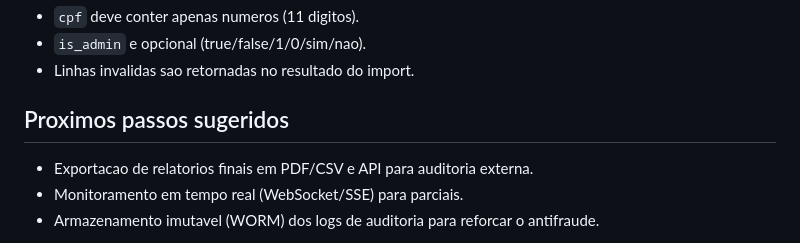
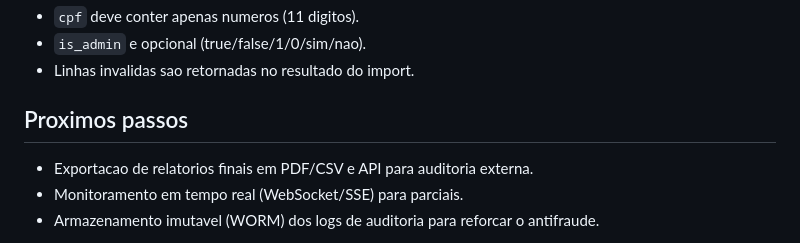
Before and after one commit to AnthonyMedr/projeto_urna, a Markdown page: README.md, the part around the change. GitHub-like rendering.

Commit message:
Update section title for suggested next steps

```diff
--- a/README.md
+++ b/README.md
@@ -133,7 +133,7 @@ matricula,cpf,nome,setor,is_admin
 - `is_admin` e opcional (true/false/1/0/sim/nao).
 - Linhas invalidas sao retornadas no resultado do import.
 
-## Proximos passos sugeridos
+## Proximos passos
 
 - Exportacao de relatorios finais em PDF/CSV e API para auditoria externa.
 - Monitoramento em tempo real (WebSocket/SSE) para parciais.
```
